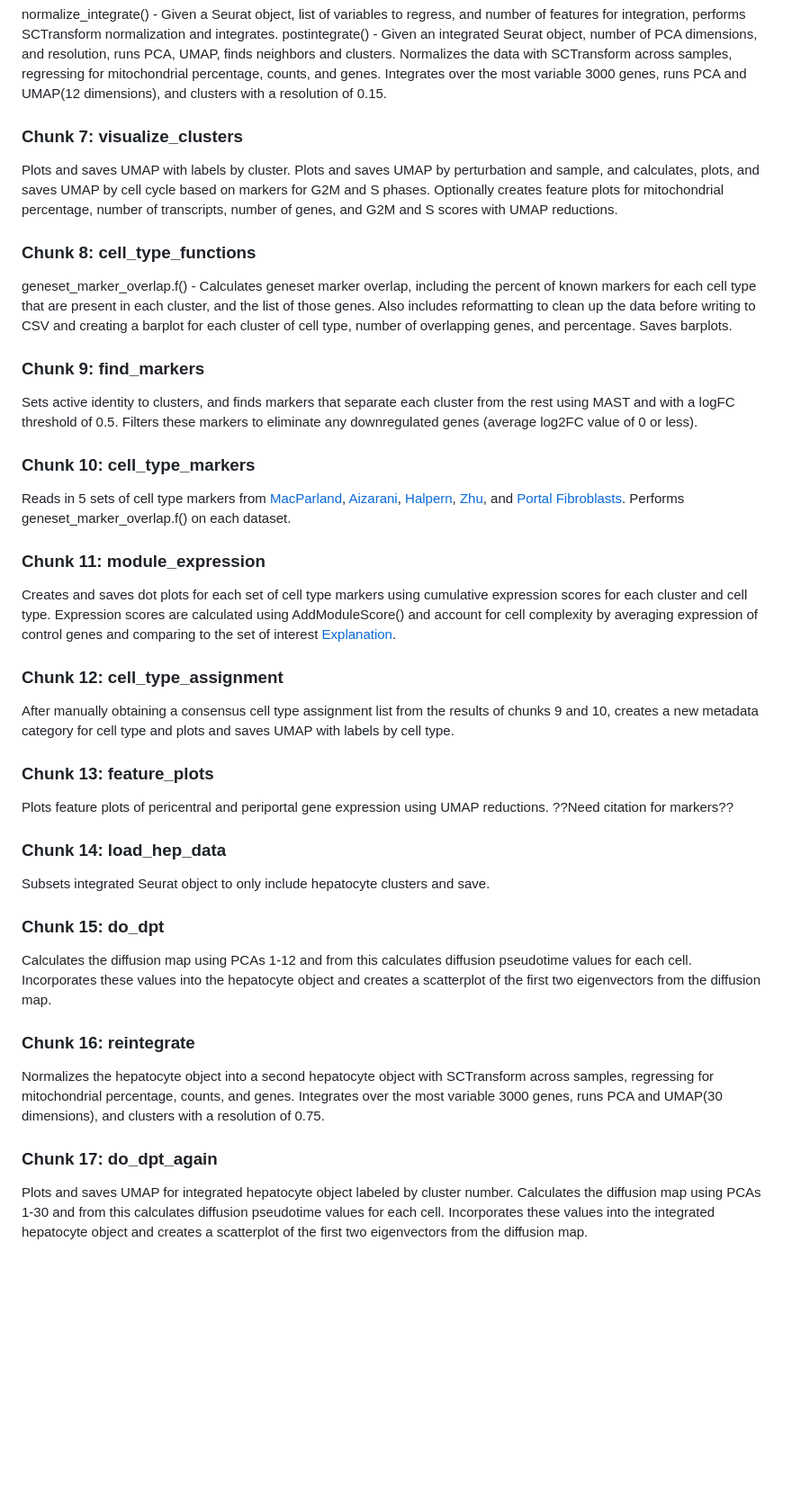
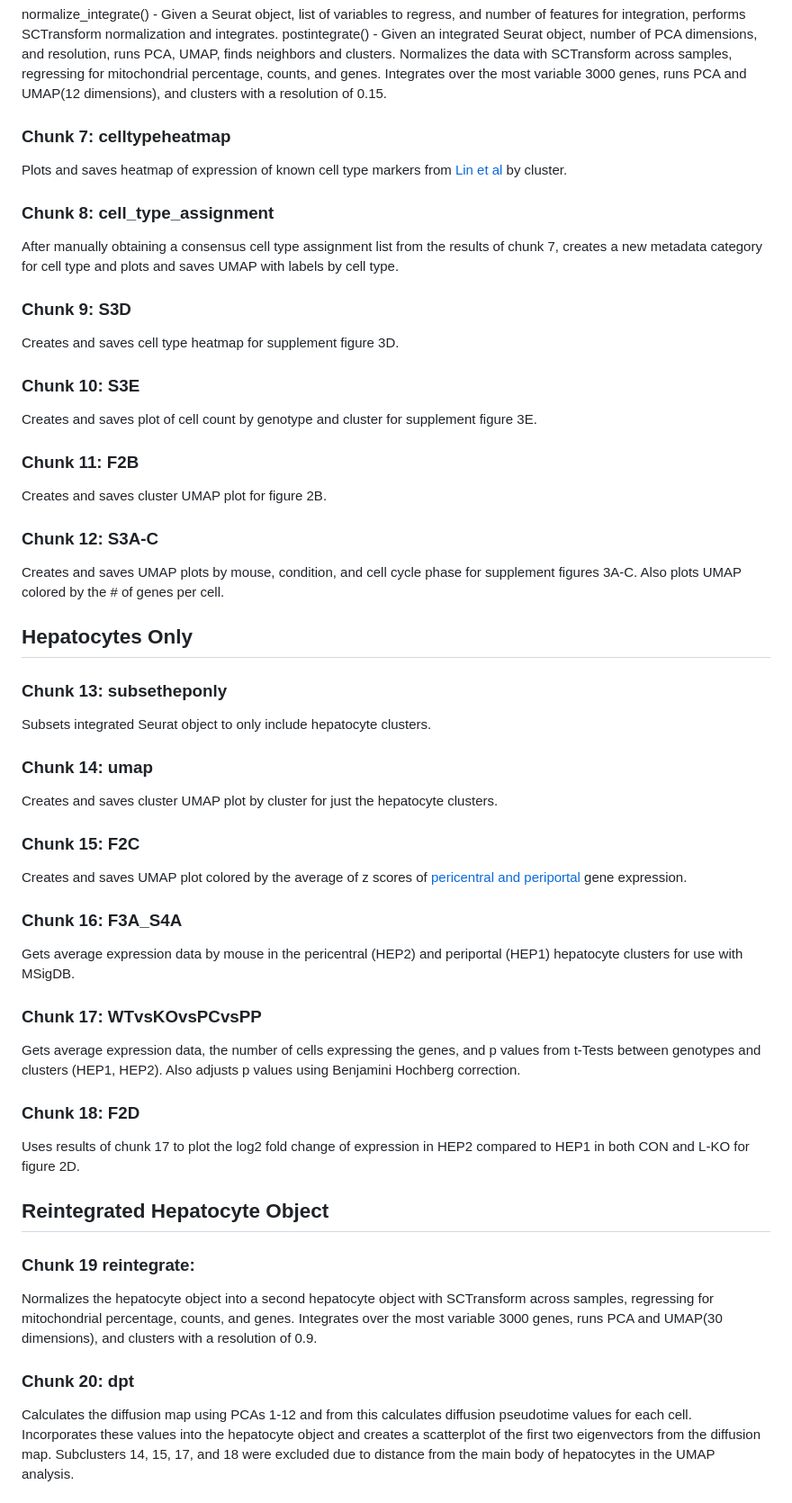
Before and after one commit to WO-Connor/TCF_Knockout, a Markdown page: README.md, the part around one of its changes. Shown at 90% size. GitHub-like rendering; blank space fills up the shorter version.

```diff
--- a/README.md
+++ b/README.md
@@ -17,35 +19,48 @@ normalize_integrate() - Given a Seurat object, list of variables to regress, and
 postintegrate() - Given an integrated Seurat object, number of PCA dimensions, and resolution, runs PCA, UMAP, finds neighbors and clusters.
 Normalizes the data with SCTransform across samples, regressing for mitochondrial percentage, counts, and genes. Integrates over the most variable 3000 genes, runs PCA and UMAP(12 dimensions), and clusters with a resolution of 0.15.
 
-### Chunk 7: visualize_clusters
-Plots and saves UMAP with labels by cluster. Plots and saves UMAP by perturbation and sample, and calculates, plots, and saves UMAP by cell cycle based on markers for G2M and S phases. Optionally creates feature plots for mitochondrial percentage, number of transcripts, number of genes, and G2M and S scores with UMAP reductions.
+### Chunk 7: celltypeheatmap
+Plots and saves heatmap of expression of known cell type markers from [Lin et al](https://journals.lww.com/hep/fulltext/2024/09000/single_cell_and_spatially_resolved_transcriptomics.18.aspx) by cluster.
 
-### Chunk 8: cell_type_functions
-geneset_marker_overlap.f() - Calculates geneset marker overlap, including the percent of known markers for each cell type that are present in each cluster, and the list of those genes. Also includes reformatting to clean up the data before writing to CSV and creating a barplot for each cluster of cell type, number of overlapping genes, and percentage. Saves barplots.
+### Chunk 8: cell_type_assignment
+After manually obtaining a consensus cell type assignment list from the results of chunk 7, creates a new metadata category for cell type and plots and saves UMAP with labels by cell type.
 
-### Chunk 9: find_markers
-Sets active identity to clusters, and finds markers that separate each cluster from the rest using MAST and with a logFC threshold of 0.5. Filters these markers to eliminate any downregulated genes (average log2FC value of 0 or less).
+### Chunk 9: S3D
+Creates and saves cell type heatmap for supplement figure 3D.
 
-### Chunk 10: cell_type_markers
-Reads in 5 sets of cell type markers from [MacParland](https://www.nature.com/articles/s41467-018-06318-7#Sec16), [Aizarani](https://www.nature.com/articles/s41586-019-1373-2#data-availability), [Halpern](https://www.embopress.org/doi/full/10.15252/msb.20209682), [Zhu](), and [Portal Fibroblasts](). Performs geneset_marker_overlap.f() on each dataset.
+### Chunk 10: S3E
+Creates and saves plot of cell count by genotype and cluster for supplement figure 3E.
 
-### Chunk 11: module_expression
-Creates and saves dot plots for each set of cell type markers using cumulative expression scores for each cluster and cell type. Expression scores are calculated using AddModuleScore() and account for cell complexity by averaging expression of control genes and comparing to the set of interest [Explanation](https://www.waltermuskovic.com/2021/04/15/seurat-s-addmodulescore-function/).
+### Chunk 11: F2B
+Creates and saves cluster UMAP plot for figure 2B.
 
-### Chunk 12: cell_type_assignment
-After manually obtaining a consensus cell type assignment list from the results of chunks 9 and 10, creates a new metadata category for cell type and plots and saves UMAP with labels by cell type.
+### Chunk 12: S3A-C
+Creates and saves UMAP plots by mouse, condition, and cell cycle phase for supplement figures 3A-C. Also plots UMAP colored by the # of genes per cell.
 
-### Chunk 13: feature_plots
-Plots feature plots of pericentral and periportal gene expression using UMAP reductions. ??Need citation for markers??
+## Hepatocytes Only
+### Chunk 13: subsetheponly
+Subsets integrated Seurat object to only include hepatocyte clusters.
 
-### Chunk 14: load_hep_data
-Subsets integrated Seurat object to only include hepatocyte clusters and save.
+### Chunk 14: umap
+Creates and saves cluster UMAP plot by cluster for just the hepatocyte clusters.
 
-### Chunk 15: do_dpt
-Calculates the diffusion map using PCAs 1-12 and from this calculates diffusion pseudotime values for each cell. Incorporates these values into the hepatocyte object and creates a scatterplot of the first two eigenvectors from the diffusion map.
+### Chunk 15: F2C
+Creates and saves UMAP plot colored by the average of z scores of [pericentral and periportal](https://febs.onlinelibrary.wiley.com/doi/full/10.1111/j.1742-4658.2006.05503.x) gene expression.
 
-### Chunk 16: reintegrate
-Normalizes the hepatocyte object into a second hepatocyte object with SCTransform across samples, regressing for mitochondrial percentage, counts, and genes. Integrates over the most variable 3000 genes, runs PCA and UMAP(30 dimensions), and clusters with a resolution of 0.75.
+### Chunk 16: F3A_S4A
+Gets average expression data by mouse in the pericentral (HEP2) and periportal (HEP1) hepatocyte clusters for use with MSigDB.
 
-### Chunk 17: do_dpt_again
-Plots and saves UMAP for integrated hepatocyte object labeled by cluster number. Calculates the diffusion map using PCAs 1-30 and from this calculates diffusion pseudotime values for each cell. Incorporates these values into the integrated hepatocyte object and creates a scatterplot of the first two eigenvectors from the diffusion map.
+### Chunk 17: WTvsKOvsPCvsPP
+Gets average expression data, the number of cells expressing the genes, and p values from t-Tests between genotypes and clusters (HEP1, HEP2). Also adjusts p values using Benjamini Hochberg correction.
+
+### Chunk 18: F2D
+Uses results of chunk 17 to plot the log2 fold change of expression in HEP2 compared to HEP1 in both CON and L-KO for figure 2D.
+
+## Reintegrated Hepatocyte Object
+### Chunk 19 reintegrate:
+Normalizes the hepatocyte object into a second hepatocyte object with SCTransform across samples, regressing for mitochondrial percentage, counts, and genes. Integrates over the most variable 3000 genes, runs PCA and UMAP(30 dimensions), and clusters with a resolution of 0.9.
+
+
+### Chunk 20: dpt
+Calculates the diffusion map using PCAs 1-12 and from this calculates diffusion pseudotime values for each cell. Incorporates these values into the hepatocyte object and creates a scatterplot of the first two eigenvectors from the diffusion map. Subclusters 14, 15, 17, and 18 were excluded due to distance from the main body of hepatocytes in the UMAP analysis.
+
```
Also changed, not shown: other parts of README.md (+34 -1 lines).
